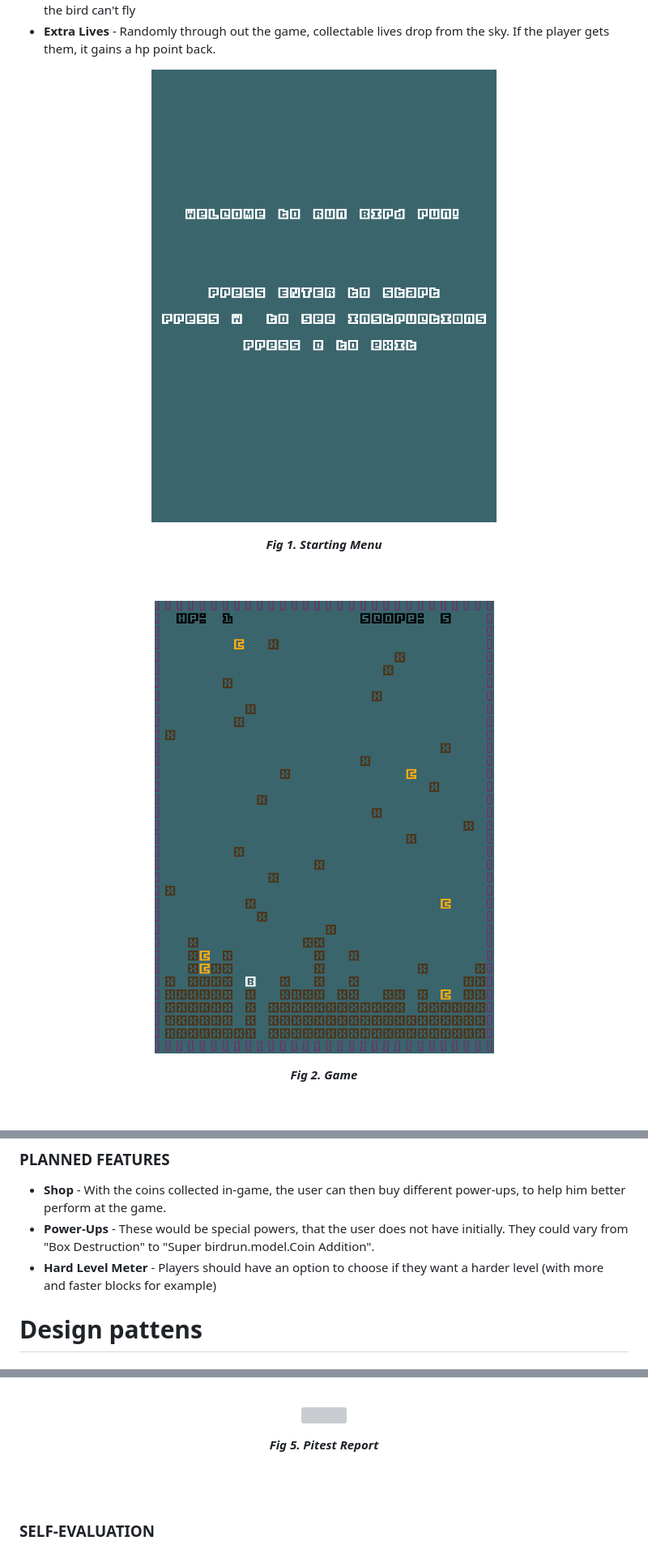
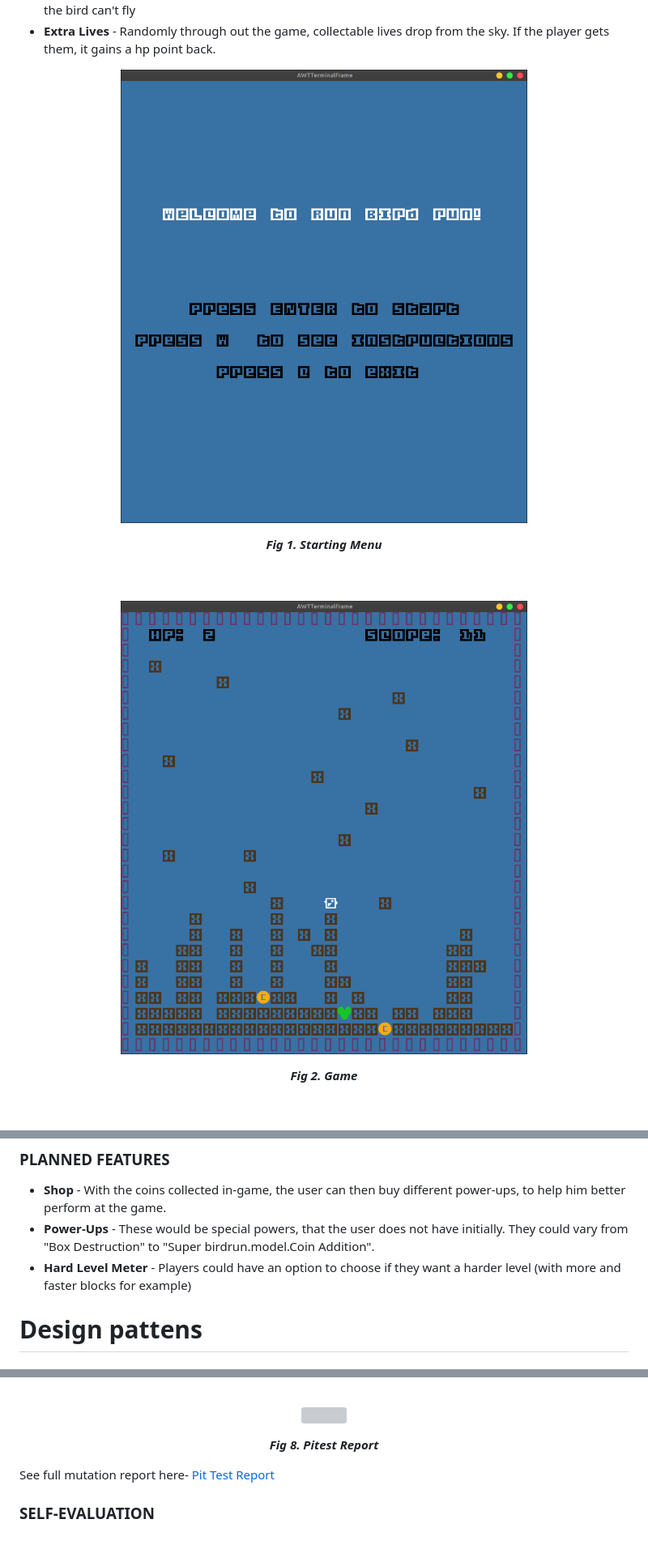
Before and after one commit to m21ark/ldts, a Markdown page: README.md, 3 parts joined by grey strips. Shown at 81% size. Drawn GitHub-style; pictures changed too: docs/images/screenshots/game.png, docs/images/screenshots/initMenu.png; grey boxes are pictures that could not be loaded.

```diff
--- a/README.md
+++ b/README.md
@@ -55,7 +72,7 @@ Run Bird Run is a platformer game and a mock version of the mobile phone game wi
 
 - **Shop** - With the coins collected in-game, the user can then buy different power-ups, to help him better perform at the game.
 - **Power-Ups** - These would be special powers, that the user does not have initially. They could vary from "Box Destruction" to "Super birdrun.model.Coin Addition".
-- **Hard Level Meter** - Players should have an option to choose if they want a harder level (with more and faster blocks for example)
+- **Hard Level Meter** - Players could have an option to choose if they want a harder level (with more and faster blocks for example)
 
 
 # Design pattens
@@ -148,11 +165,13 @@ These classes can be found in the following folder:
   <img src="docs/images/test/pitest.png"/>
 </p>
 <p align="center">
-  <b><i>Fig 5. Pitest Report </i></b>
+  <b><i>Fig 8. Pitest Report </i></b>
 </p>
 
-<br>
-<br />
+
+See  full mutation report here- [Pit Test Report ](docs/pitest_report/index.html)
+
+
 
 
 
```
Also changed, not shown: other parts of README.md (+20 -3 lines), docs/images/screenshots/endMenu.png, docs/images/screenshots/instuctions.png (added), docs/images/screenshots/pause.png (added), 1 other file.
